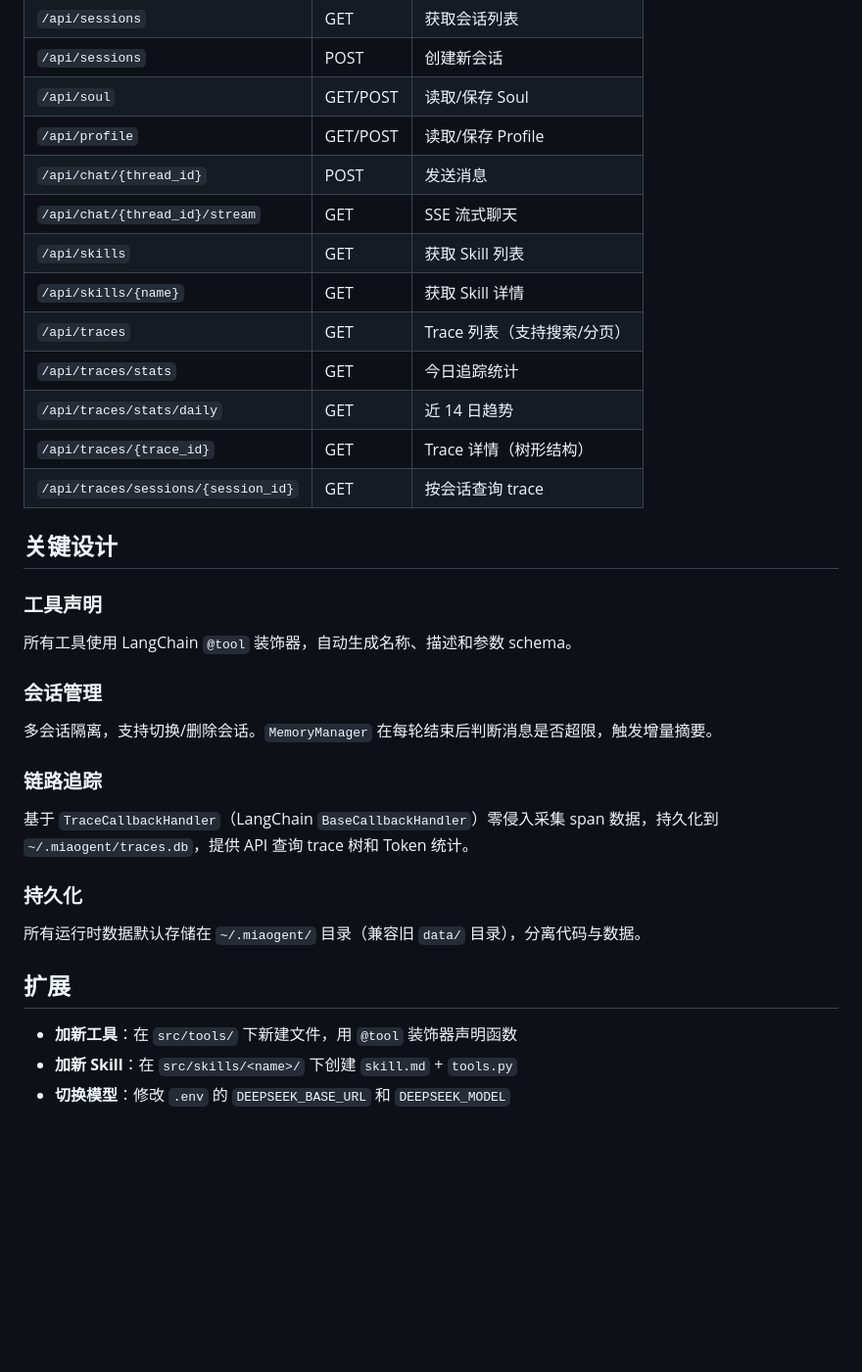
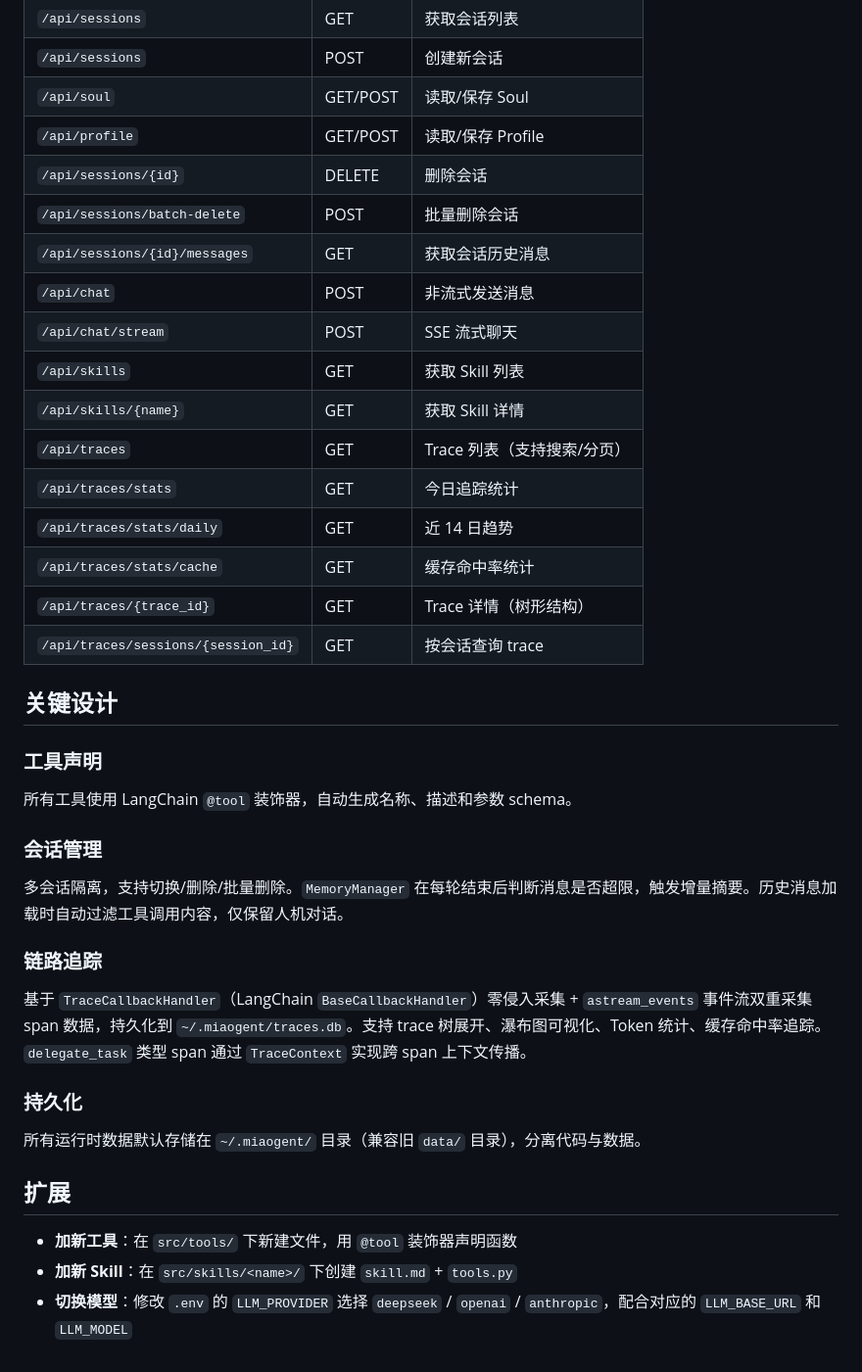
Before and after one commit to zjy2233/MiaoGent, a Markdown page: README.md, the part around one of its changes. Shown at 98% size. GitHub-like rendering; blank space fills up the shorter version.

```diff
--- a/README.md
+++ b/README.md
@@ -155,13 +164,17 @@ Shell 命令经过四层安全门：
 | `/api/sessions` | POST | 创建新会话 |
 | `/api/soul` | GET/POST | 读取/保存 Soul |
 | `/api/profile` | GET/POST | 读取/保存 Profile |
-| `/api/chat/{thread_id}` | POST | 发送消息 |
-| `/api/chat/{thread_id}/stream` | GET | SSE 流式聊天 |
+| `/api/sessions/{id}` | DELETE | 删除会话 |
+| `/api/sessions/batch-delete` | POST | 批量删除会话 |
+| `/api/sessions/{id}/messages` | GET | 获取会话历史消息 |
+| `/api/chat` | POST | 非流式发送消息 |
+| `/api/chat/stream` | POST | SSE 流式聊天 |
 | `/api/skills` | GET | 获取 Skill 列表 |
 | `/api/skills/{name}` | GET | 获取 Skill 详情 |
 | `/api/traces` | GET | Trace 列表（支持搜索/分页） |
 | `/api/traces/stats` | GET | 今日追踪统计 |
 | `/api/traces/stats/daily` | GET | 近 14 日趋势 |
+| `/api/traces/stats/cache` | GET | 缓存命中率统计 |
 | `/api/traces/{trace_id}` | GET | Trace 详情（树形结构） |
 | `/api/traces/sessions/{session_id}` | GET | 按会话查询 trace |
 
@@ -173,11 +186,11 @@ Shell 命令经过四层安全门：
 
 ### 会话管理
 
-多会话隔离，支持切换/删除会话。`MemoryManager` 在每轮结束后判断消息是否超限，触发增量摘要。
+多会话隔离，支持切换/删除/批量删除。`MemoryManager` 在每轮结束后判断消息是否超限，触发增量摘要。历史消息加载时自动过滤工具调用内容，仅保留人机对话。
 
 ### 链路追踪
 
-基于 `TraceCallbackHandler`（LangChain `BaseCallbackHandler`）零侵入采集 span 数据，持久化到 `~/.miaogent/traces.db`，提供 API 查询 trace 树和 Token 统计。
+基于 `TraceCallbackHandler`（LangChain `BaseCallbackHandler`）零侵入采集 + `astream_events` 事件流双重采集 span 数据，持久化到 `~/.miaogent/traces.db`。支持 trace 树展开、瀑布图可视化、Token 统计、缓存命中率追踪。`delegate_task` 类型 span 通过 `TraceContext` 实现跨 span 上下文传播。
 
 ### 持久化
 
@@ -187,4 +200,4 @@ Shell 命令经过四层安全门：
 
 - **加新工具**：在 `src/tools/` 下新建文件，用 `@tool` 装饰器声明函数
 - **加新 Skill**：在 `src/skills/<name>/` 下创建 `skill.md` + `tools.py`
-- **切换模型**：修改 `.env` 的 `DEEPSEEK_BASE_URL` 和 `DEEPSEEK_MODEL`
+- **切换模型**：修改 `.env` 的 `LLM_PROVIDER` 选择 `deepseek` / `openai` / `anthropic`，配合对应的 `LLM_BASE_URL` 和 `LLM_MODEL`
```
Also changed, not shown: other parts of README.md (+16 -7 lines), CLAUDE.md (+27 -7 lines).
